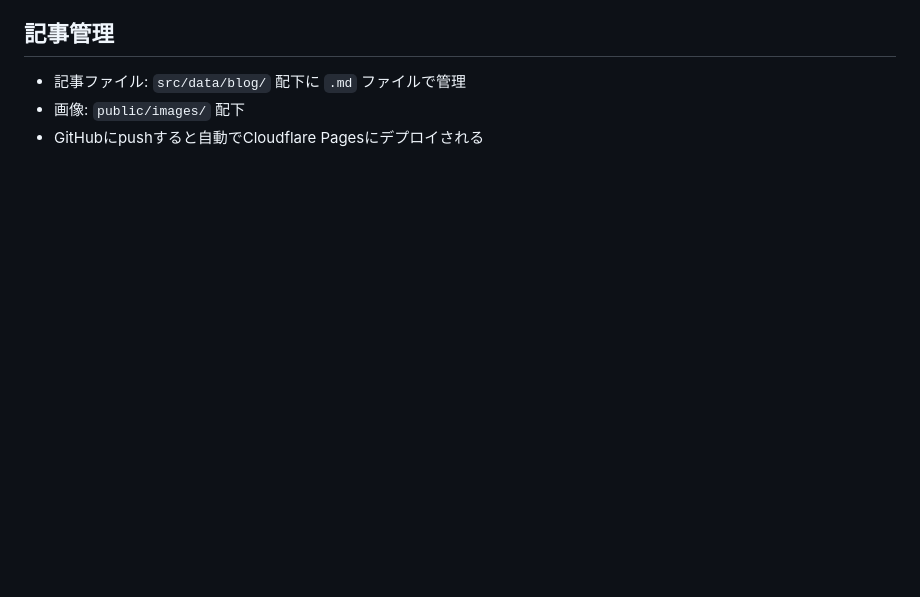
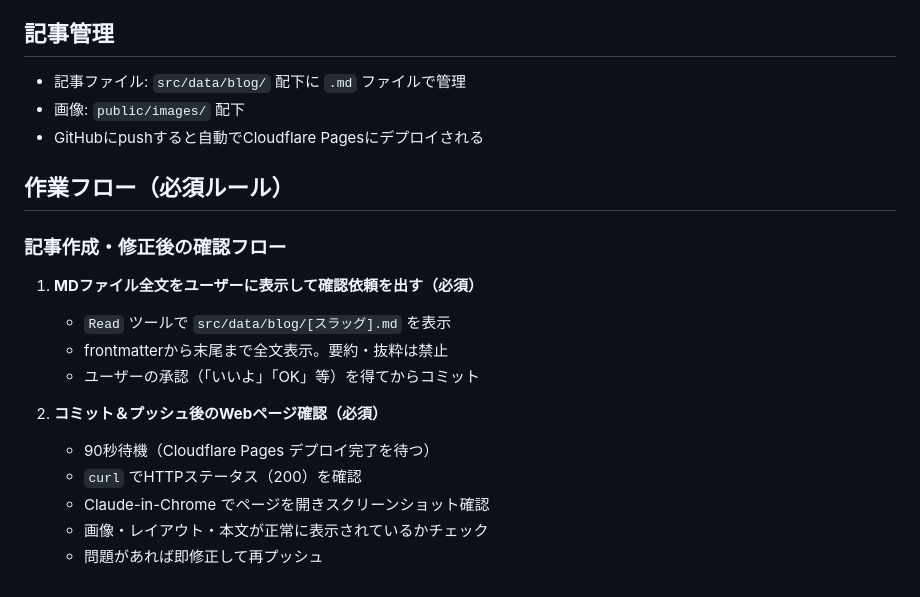
Before and after one commit to ken-recipe/my-trip-note, a Markdown page: CLAUDE.md, the part around the change. Rendered like a GitHub page; blank space fills up the shorter version.

Commit message:
CLAUDE.mdに作業フロー（MD確認・Webページ確認）を追加
Co-Authored-By: Claude Sonnet 4.6 <noreply@anthropic.com>

```diff
--- a/CLAUDE.md
+++ b/CLAUDE.md
@@ -93,3 +93,19 @@ AmebaOwndからの記事をリライトして投稿。
 - 記事ファイル: `src/data/blog/` 配下に `.md` ファイルで管理
 - 画像: `public/images/` 配下
 - GitHubにpushすると自動でCloudflare Pagesにデプロイされる
+
+## 作業フロー（必須ルール）
+
+### 記事作成・修正後の確認フロー
+
+1. **MDファイル全文をユーザーに表示して確認依頼を出す（必須）**
+   - `Read` ツールで `src/data/blog/[スラッグ].md` を表示
+   - frontmatterから末尾まで全文表示。要約・抜粋は禁止
+   - ユーザーの承認（「いいよ」「OK」等）を得てからコミット
+
+2. **コミット＆プッシュ後のWebページ確認（必須）**
+   - 90秒待機（Cloudflare Pages デプロイ完了を待つ）
+   - `curl` でHTTPステータス（200）を確認
+   - Claude-in-Chrome でページを開きスクリーンショット確認
+   - 画像・レイアウト・本文が正常に表示されているかチェック
+   - 問題があれば即修正して再プッシュ
```
